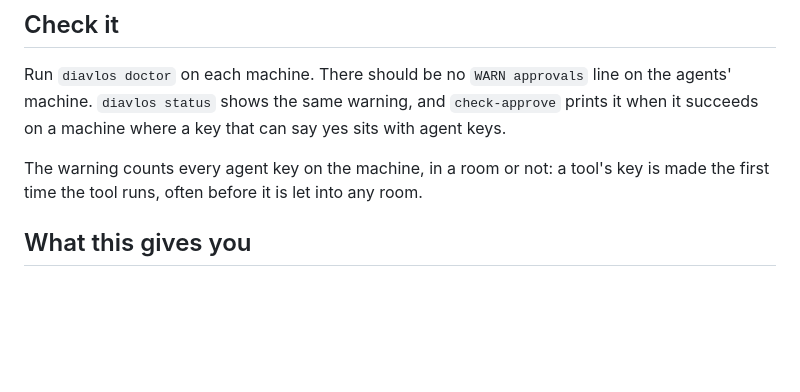
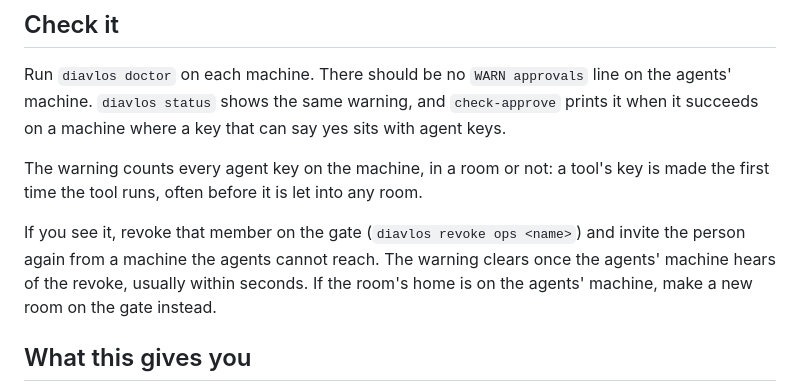
Before and after one commit to harisnopen/diavlos, a Markdown page: docs/APPROVALS.md, the part around the change. Drawn GitHub-style; blank space fills up the shorter version.

Commit message:
Say how to clear the approvals warning
Found running docs/APPROVALS.md on two real machines: after a revoke on
the gate, the warning on the agents' machine lasts until that machine
hears of it. Say so, and what to do when the room's home itself is on
the agents' machine.

Co-Authored-By: Claude Opus 5.5 <noreply@anthropic.com>
Claude-Session: https://claude.ai/code/session_01YKwhd8U53hMZhrKASsc8iC

```diff
--- a/docs/APPROVALS.md
+++ b/docs/APPROVALS.md
@@ -109,6 +109,12 @@ The warning counts every agent key on the machine, in a room or not: a
 tool's key is made the first time the tool runs, often before it is let into
 any room.
 
+If you see it, revoke that member on the gate (`diavlos revoke ops <name>`)
+and invite the person again from a machine the agents cannot reach. The
+warning clears once the agents' machine hears of the revoke, usually within
+seconds. If the room's home is on the agents' machine, make a new room on
+the gate instead.
+
 ## What this gives you
 
 - An agent can ask, and cannot approve: no key on its machine can.
```
